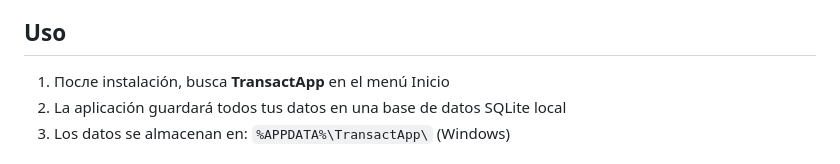
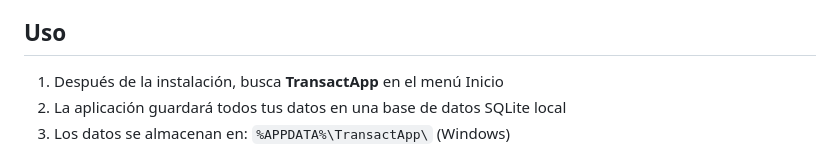
Before and after one commit to whosmayk/TransactApp-Deploy, a Markdown page: README.md, the part around the change. GitHub-like rendering.

Commit message:
Fix translation error in README usage instructions

```diff
--- a/README.md
+++ b/README.md
@@ -27,7 +27,7 @@ Gestión de finanzas personales y control de inventario de efectivo.
 
 ## Uso
 
-1. После instalación, busca **TransactApp** en el menú Inicio
+1. Después de la instalación, busca **TransactApp** en el menú Inicio
 2. La aplicación guardará todos tus datos en una base de datos SQLite local
 3. Los datos se almacenan en: `%APPDATA%\TransactApp\` (Windows)
 
```
